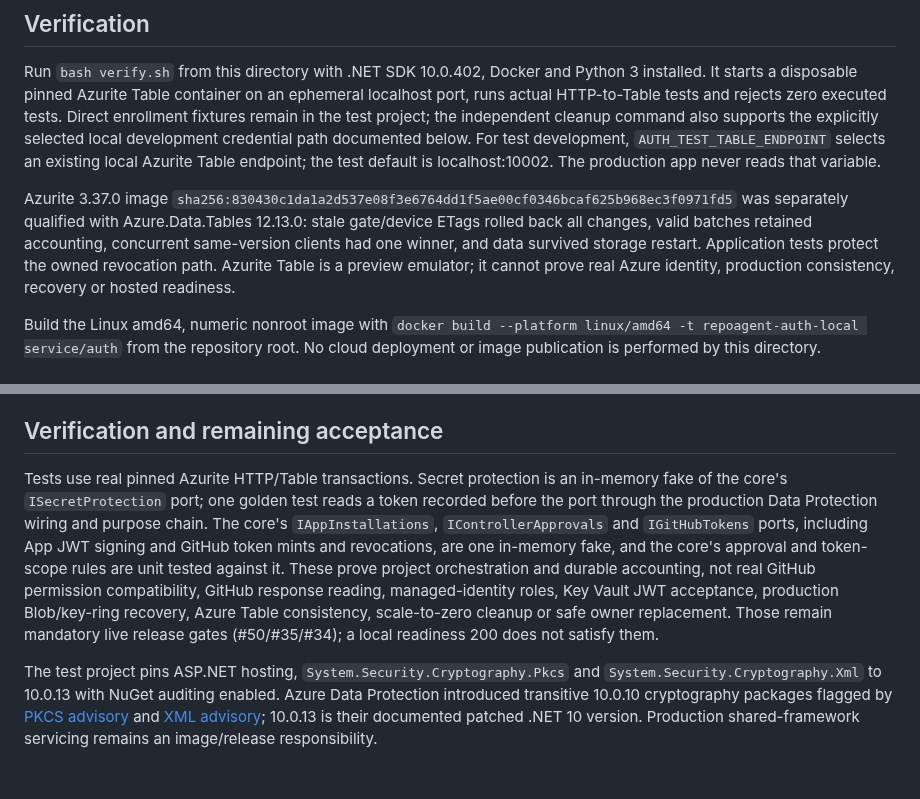
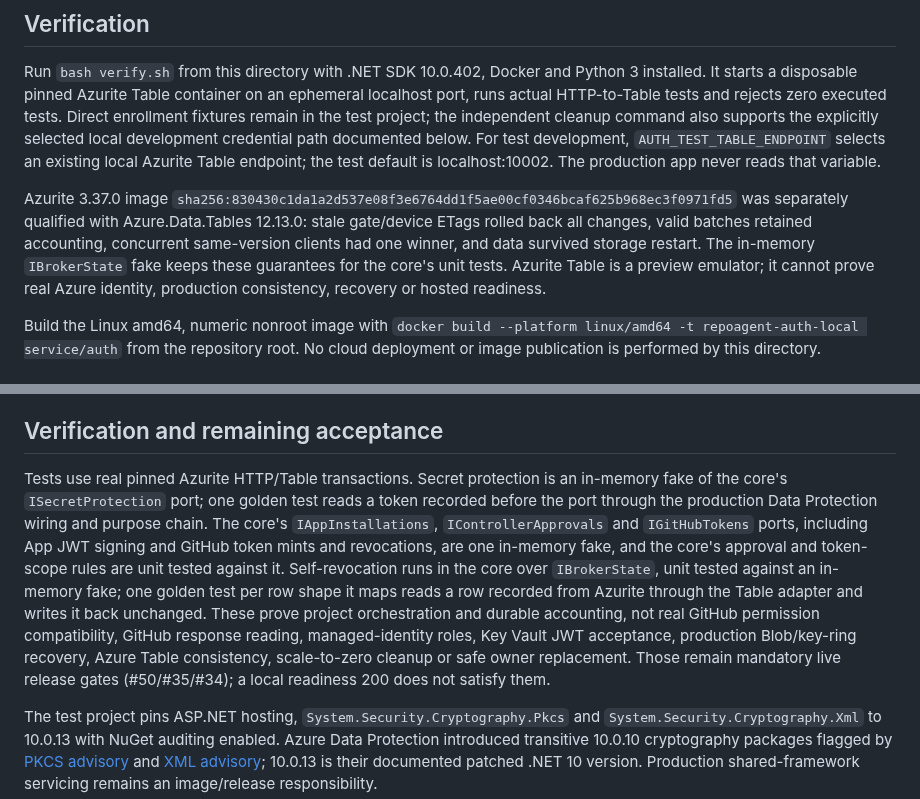
Before and after one commit to repoagent/controller, a Markdown page: service/auth/README.md, 2 parts joined by grey strips. Rendered like a GitHub page; blank space fills up the shorter version.

Commit message:
docs: say self-revocation runs in the core over IBrokerState with a golden row test per shape (#205)
Co-Authored-By: Claude Opus 5.5 <noreply@anthropic.com>

```diff
--- a/service/auth/README.md
+++ b/service/auth/README.md
@@ -61,7 +61,7 @@ Revocation conditionally replaces gate and device using both observed ETags, cre
 
 Run `bash verify.sh` from this directory with .NET SDK 10.0.402, Docker and Python 3 installed. It starts a disposable pinned Azurite Table container on an ephemeral localhost port, runs actual HTTP-to-Table tests and rejects zero executed tests. Direct enrollment fixtures remain in the test project; the independent cleanup command also supports the explicitly selected local development credential path documented below. For test development, `AUTH_TEST_TABLE_ENDPOINT` selects an existing local Azurite Table endpoint; the test default is localhost:10002. The production app never reads that variable.
 
-Azurite 3.37.0 image `sha256:830430c1da1a2d537e08f3e6764dd1f5ae00cf0346bcaf625b968ec3f0971fd5` was separately qualified with Azure.Data.Tables 12.13.0: stale gate/device ETags rolled back all changes, valid batches retained accounting, concurrent same-version clients had one winner, and data survived storage restart. Application tests protect the owned revocation path. Azurite Table is a preview emulator; it cannot prove real Azure identity, production consistency, recovery or hosted readiness.
+Azurite 3.37.0 image `sha256:830430c1da1a2d537e08f3e6764dd1f5ae00cf0346bcaf625b968ec3f0971fd5` was separately qualified with Azure.Data.Tables 12.13.0: stale gate/device ETags rolled back all changes, valid batches retained accounting, concurrent same-version clients had one winner, and data survived storage restart. The in-memory `IBrokerState` fake keeps these guarantees for the core's unit tests. Azurite Table is a preview emulator; it cannot prove real Azure identity, production consistency, recovery or hosted readiness.
 
 Build the Linux amd64, numeric nonroot image with `docker build --platform linux/amd64 -t repoagent-auth-local service/auth` from the repository root. No cloud deployment or image publication is performed by this directory.
 
@@ -98,7 +98,7 @@ Before any issuance, the service recomputes the marker from authoritative durabl
 
 ## Verification and remaining acceptance
 
-Tests use real pinned Azurite HTTP/Table transactions. Secret protection is an in-memory fake of the core's `ISecretProtection` port; one golden test reads a token recorded before the port through the production Data Protection wiring and purpose chain. The core's `IAppInstallations`, `IControllerApprovals` and `IGitHubTokens` ports, including App JWT signing and GitHub token mints and revocations, are one in-memory fake, and the core's approval and token-scope rules are unit tested against it. These prove project orchestration and durable accounting, not real GitHub permission compatibility, GitHub response reading, managed-identity roles, Key Vault JWT acceptance, production Blob/key-ring recovery, Azure Table consistency, scale-to-zero cleanup or safe owner replacement. Those remain mandatory live release gates (#50/#35/#34); a local readiness 200 does not satisfy them.
+Tests use real pinned Azurite HTTP/Table transactions. Secret protection is an in-memory fake of the core's `ISecretProtection` port; one golden test reads a token recorded before the port through the production Data Protection wiring and purpose chain. The core's `IAppInstallations`, `IControllerApprovals` and `IGitHubTokens` ports, including App JWT signing and GitHub token mints and revocations, are one in-memory fake, and the core's approval and token-scope rules are unit tested against it. Self-revocation runs in the core over `IBrokerState`, unit tested against an in-memory fake; one golden test per row shape it maps reads a row recorded from Azurite through the Table adapter and writes it back unchanged. These prove project orchestration and durable accounting, not real GitHub permission compatibility, GitHub response reading, managed-identity roles, Key Vault JWT acceptance, production Blob/key-ring recovery, Azure Table consistency, scale-to-zero cleanup or safe owner replacement. Those remain mandatory live release gates (#50/#35/#34); a local readiness 200 does not satisfy them.
 
 The test project pins ASP.NET hosting, `System.Security.Cryptography.Pkcs` and `System.Security.Cryptography.Xml` to 10.0.13 with NuGet auditing enabled. Azure Data Protection introduced transitive 10.0.10 cryptography packages flagged by [PKCS advisory](https://github.com/advisories/GHSA-846f-f764-76mx) and [XML advisory](https://github.com/advisories/GHSA-r955-8q5j-3h83); 10.0.13 is their documented patched .NET 10 version. Production shared-framework servicing remains an image/release responsibility.
 
```
Also changed, not shown: service/auth/retained-state.md (+1 -1 lines).
